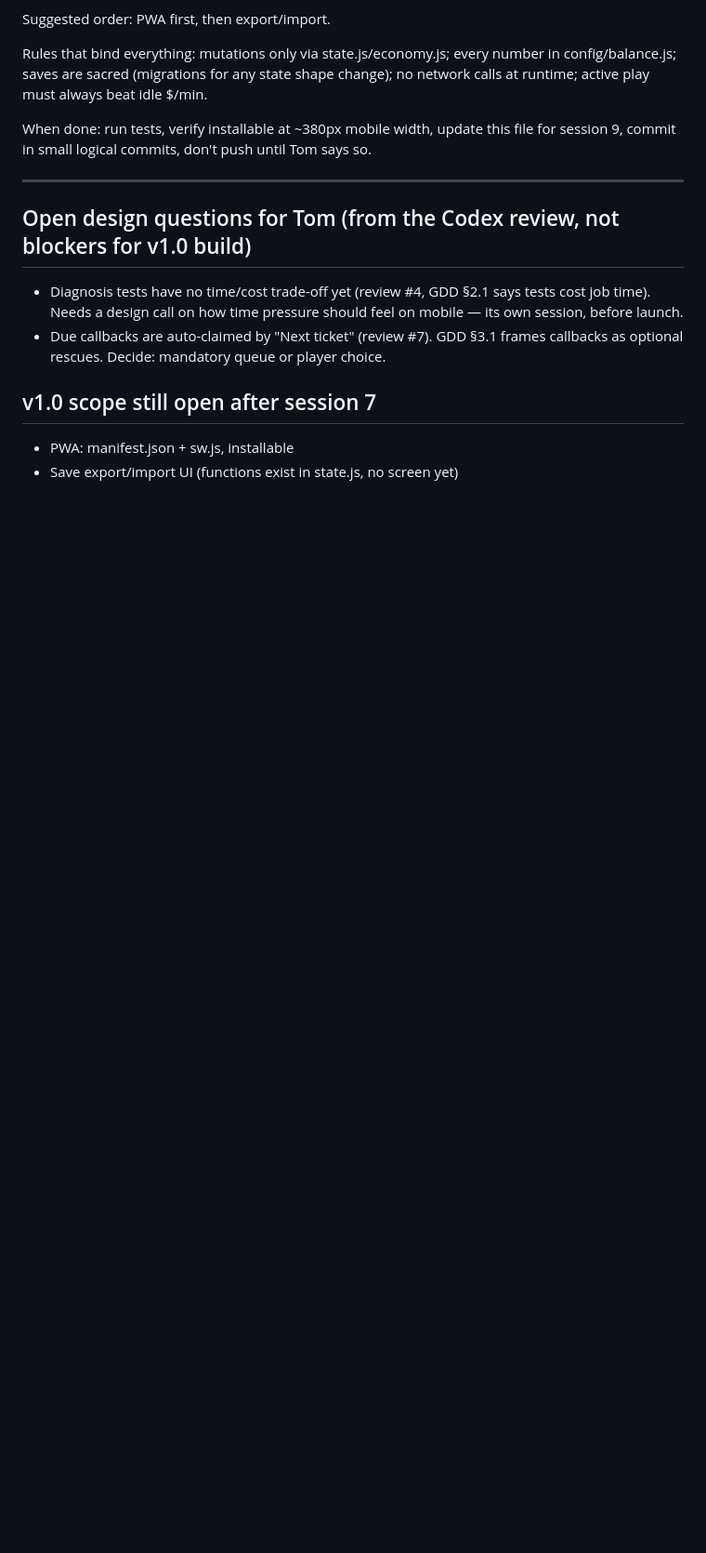
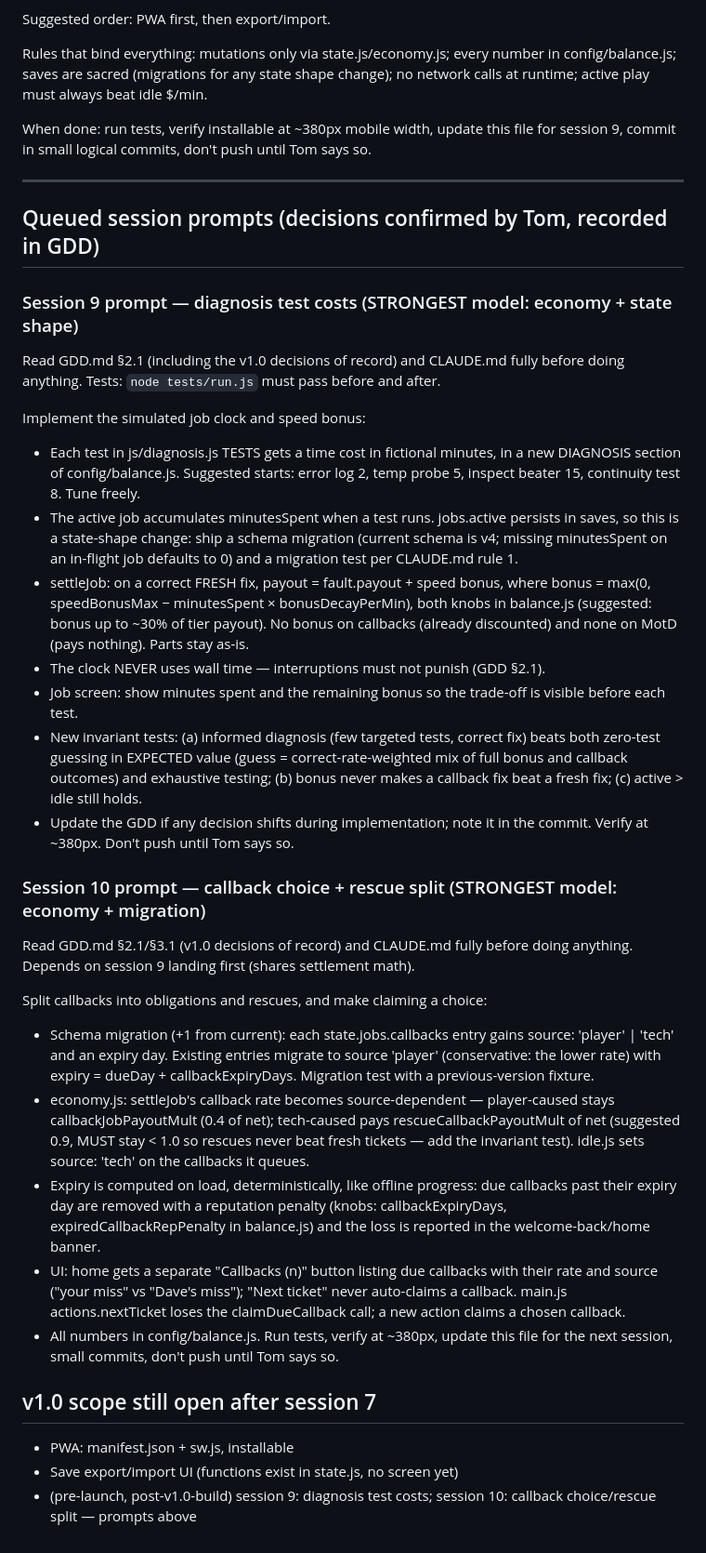
Before and after one commit to tomsteuten/ColdCall, a Markdown page: NOTES.md, the part around the change. Shown at 93% size. GitHub-like rendering; blank space fills up the shorter version.

Commit message:
Record diagnosis-cost and callback design decisions
GDD section 2.1: tests cost simulated job minutes (never wall-clock) and
payout gains a decaying speed bonus on top of a safe base. Section 3.1:
callbacks become a choice with two kinds - player-caused obligations at
the 40%-of-net rate that expire with a rep hit, and tech-caused rescues
paying near fresh net. Queued session 9 and 10 prompts in NOTES.md.

Co-Authored-By: Claude Fable 5 <noreply@anthropic.com>

```diff
--- a/NOTES.md
+++ b/NOTES.md
@@ -63,15 +63,66 @@ for session 9, commit in small logical commits, don't push until Tom says so.
 
 ---
 
-## Open design questions for Tom (from the Codex review, not blockers for v1.0 build)
+## Queued session prompts (decisions confirmed by Tom, recorded in GDD)
 
-- Diagnosis tests have no time/cost trade-off yet (review #4, GDD §2.1 says tests
-  cost job time). Needs a design call on how time pressure should feel on mobile —
-  its own session, before launch.
-- Due callbacks are auto-claimed by "Next ticket" (review #7). GDD §3.1 frames
-  callbacks as optional rescues. Decide: mandatory queue or player choice.
+### Session 9 prompt — diagnosis test costs (STRONGEST model: economy + state shape)
+
+Read GDD.md §2.1 (including the v1.0 decisions of record) and CLAUDE.md fully
+before doing anything. Tests: `node tests/run.js` must pass before and after.
+
+Implement the simulated job clock and speed bonus:
+
+- Each test in js/diagnosis.js TESTS gets a time cost in fictional minutes, in a
+  new DIAGNOSIS section of config/balance.js. Suggested starts: error log 2,
+  temp probe 5, inspect beater 15, continuity test 8. Tune freely.
+- The active job accumulates minutesSpent when a test runs. jobs.active persists
+  in saves, so this is a state-shape change: ship a schema migration (current
+  schema is v4; missing minutesSpent on an in-flight job defaults to 0) and a
+  migration test per CLAUDE.md rule 1.
+- settleJob: on a correct FRESH fix, payout = fault.payout + speed bonus, where
+  bonus = max(0, speedBonusMax − minutesSpent × bonusDecayPerMin), both knobs in
+  balance.js (suggested: bonus up to ~30% of tier payout). No bonus on callbacks
+  (already discounted) and none on MotD (pays nothing). Parts stay as-is.
+- The clock NEVER uses wall time — interruptions must not punish (GDD §2.1).
+- Job screen: show minutes spent and the remaining bonus so the trade-off is
+  visible before each test.
+- New invariant tests: (a) informed diagnosis (few targeted tests, correct fix)
+  beats both zero-test guessing in EXPECTED value (guess = correct-rate-weighted
+  mix of full bonus and callback outcomes) and exhaustive testing; (b) bonus
+  never makes a callback fix beat a fresh fix; (c) active > idle still holds.
+- Update the GDD if any decision shifts during implementation; note it in the
+  commit. Verify at ~380px. Don't push until Tom says so.
+
+### Session 10 prompt — callback choice + rescue split (STRONGEST model: economy + migration)
+
+Read GDD.md §2.1/§3.1 (v1.0 decisions of record) and CLAUDE.md fully before
+doing anything. Depends on session 9 landing first (shares settlement math).
+
+Split callbacks into obligations and rescues, and make claiming a choice:
+
+- Schema migration (+1 from current): each state.jobs.callbacks entry gains
+  source: 'player' | 'tech' and an expiry day. Existing entries migrate to
+  source 'player' (conservative: the lower rate) with expiry = dueDay +
+  callbackExpiryDays. Migration test with a previous-version fixture.
+- economy.js: settleJob's callback rate becomes source-dependent —
+  player-caused stays callbackJobPayoutMult (0.4 of net); tech-caused pays
+  rescueCallbackPayoutMult of net (suggested 0.9, MUST stay < 1.0 so rescues
+  never beat fresh tickets — add the invariant test). idle.js sets
+  source: 'tech' on the callbacks it queues.
+- Expiry is computed on load, deterministically, like offline progress: due
+  callbacks past their expiry day are removed with a reputation penalty
+  (knobs: callbackExpiryDays, expiredCallbackRepPenalty in balance.js) and the
+  loss is reported in the welcome-back/home banner.
+- UI: home gets a separate "Callbacks (n)" button listing due callbacks with
+  their rate and source ("your miss" vs "Dave's miss"); "Next ticket" never
+  auto-claims a callback. main.js actions.nextTicket loses the claimDueCallback
+  call; a new action claims a chosen callback.
+- All numbers in config/balance.js. Run tests, verify at ~380px, update this
+  file for the next session, small commits, don't push until Tom says so.
 
 ## v1.0 scope still open after session 7
 
 - PWA: manifest.json + sw.js, installable
 - Save export/import UI (functions exist in state.js, no screen yet)
+- (pre-launch, post-v1.0-build) session 9: diagnosis test costs; session 10:
+  callback choice/rescue split — prompts above
```
Also changed, not shown: GDD.md (+10 -0 lines).
